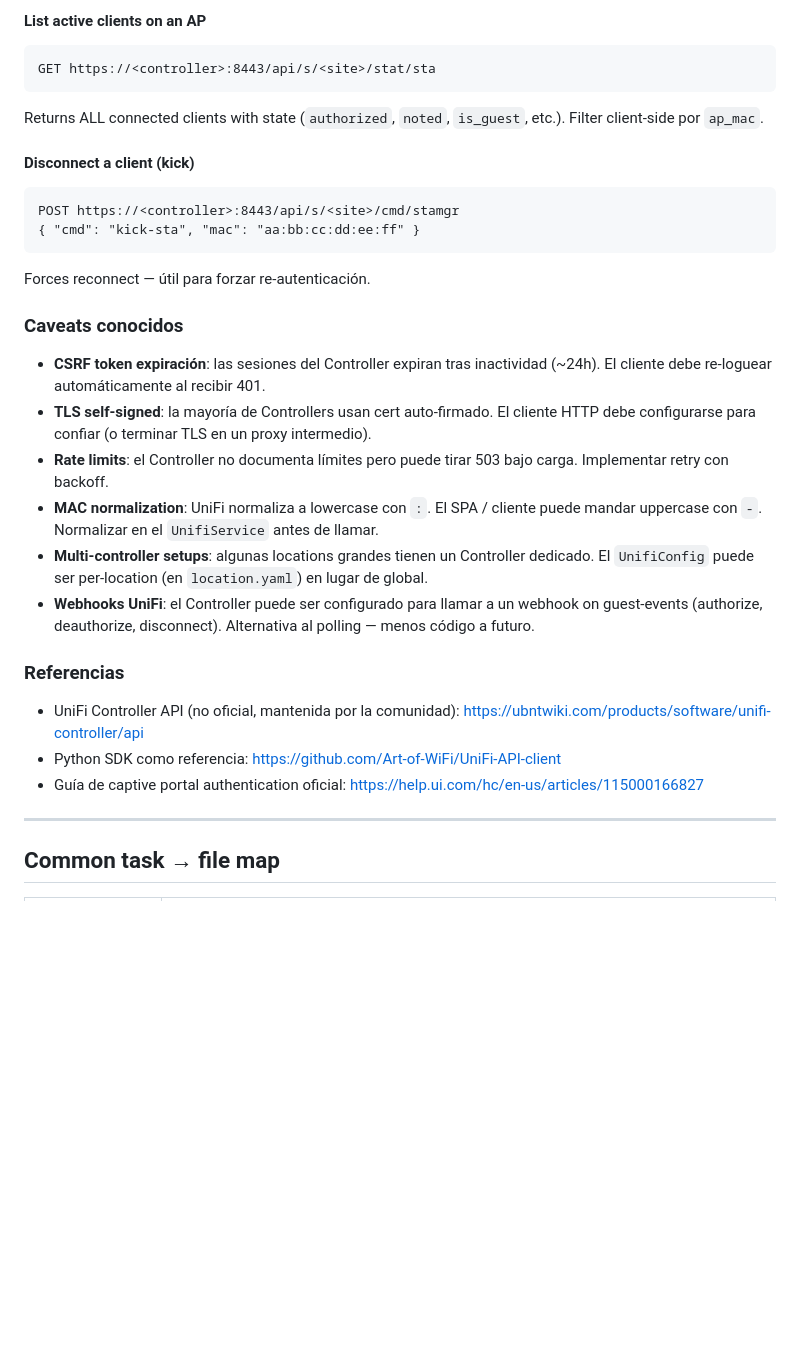
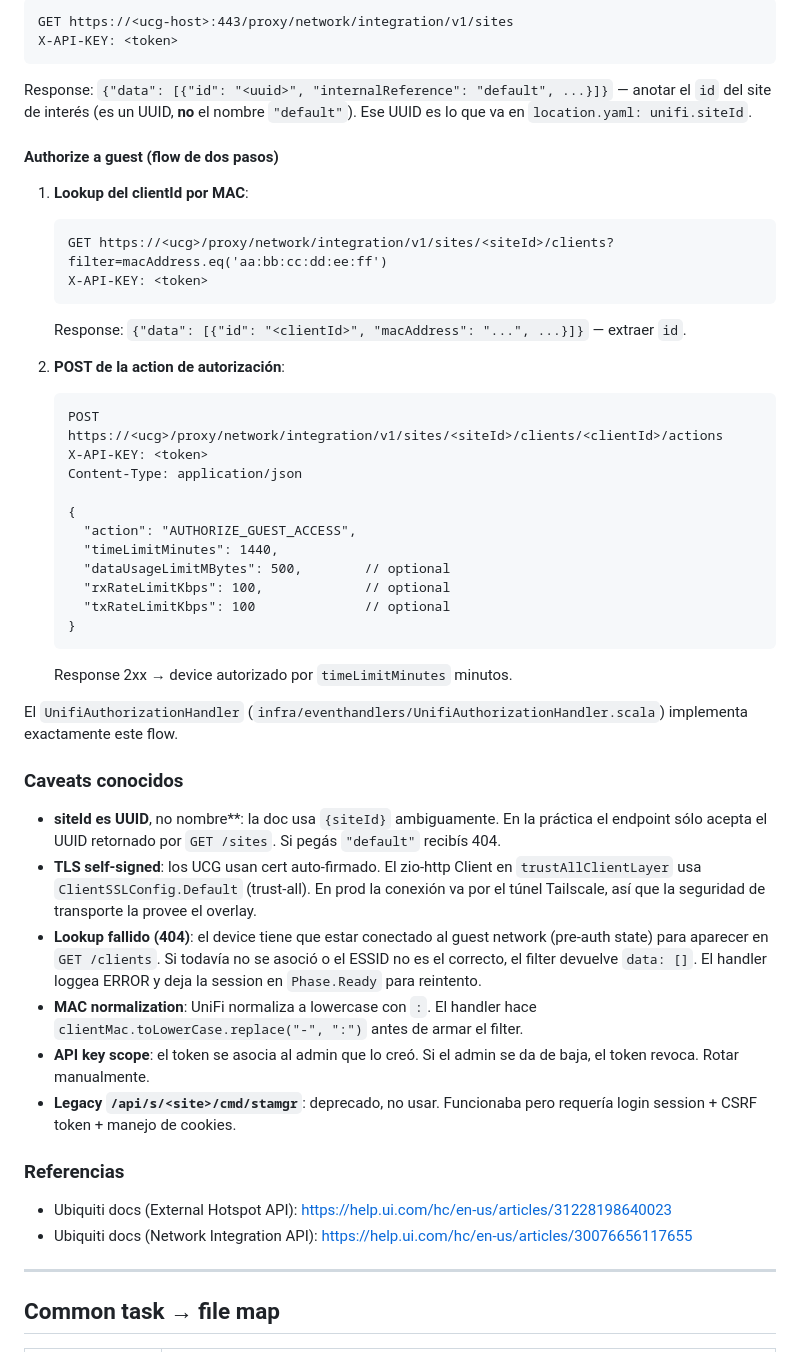
Before and after one commit to MichaelNelo/whitelabel-captal, a Markdown page: AGENTS.md, the part around one of its changes. Rendered like a GitHub page; blank space fills up the shorter version.

Commit message:
docs: Updates agent documentation

````diff
--- a/AGENTS.md
+++ b/AGENTS.md
@@ -328,34 +279,49 @@ Bueno para mostrar al usuario "llevás 23 minutos navegando" si quisiéramos.
-#### List active clients on an AP
-
-```http
-GET https://<controller>:8443/api/s/<site>/stat/sta
-```
-
-Returns ALL connected clients with state (`authorized`, `noted`, `is_guest`, etc.). Filter client-side por `ap_mac`.
-
-#### Disconnect a client (kick)
-
-```http
-POST https://<controller>:8443/api/s/<site>/cmd/stamgr
-{ "cmd": "kick-sta", "mac": "aa:bb:cc:dd:ee:ff" }
-```
-
-Forces reconnect — útil para forzar re-autenticación.
+GET https://<ucg-host>:443/proxy/network/integration/v1/sites
+X-API-KEY: <token>
+```
+
+Response: `{"data": [{"id": "<uuid>", "internalReference": "default", ...}]}` — anotar el `id` del site de interés (es un UUID, **no** el nombre `"default"`). Ese UUID es lo que va en `location.yaml: unifi.siteId`.
+
+#### Authorize a guest (flow de dos pasos)
+
+1. **Lookup del clientId por MAC**:
+   ```http
+   GET https://<ucg>/proxy/network/integration/v1/sites/<siteId>/clients?filter=macAddress.eq('aa:bb:cc:dd:ee:ff')
+   X-API-KEY: <token>
+   ```
+   Response: `{"data": [{"id": "<clientId>", "macAddress": "...", ...}]}` — extraer `id`.
+
+2. **POST de la action de autorización**:
+   ```http
+   POST https://<ucg>/proxy/network/integration/v1/sites/<siteId>/clients/<clientId>/actions
+   X-API-KEY: <token>
+   Content-Type: application/json
+
+   {
+     "action": "AUTHORIZE_GUEST_ACCESS",
+     "timeLimitMinutes": 1440,
+     "dataUsageLimitMBytes": 500,        // optional
+     "rxRateLimitKbps": 100,             // optional
+     "txRateLimitKbps": 100              // optional
+   }
+   ```
+   Response 2xx → device autorizado por `timeLimitMinutes` minutos.
+
+El `UnifiAuthorizationHandler` (`infra/eventhandlers/UnifiAuthorizationHandler.scala`) implementa exactamente este flow.
 
 ### Caveats conocidos
 
-- **CSRF token expiración**: las sesiones del Controller expiran tras inactividad (~24h). El cliente debe re-loguear automáticamente al recibir 401.
-- **TLS self-signed**: la mayoría de Controllers usan cert auto-firmado. El cliente HTTP debe configurarse para confiar (o terminar TLS en un proxy intermedio).
-- **Rate limits**: el Controller no documenta límites pero puede tirar 503 bajo carga. Implementar retry con backoff.
-- **MAC normalization**: UniFi normaliza a lowercase con `:`. El SPA / cliente puede mandar uppercase con `-`. Normalizar en el `UnifiService` antes de llamar.
-- **Multi-controller setups**: algunas locations grandes tienen un Controller dedicado. El `UnifiConfig` puede ser per-location (en `location.yaml`) en lugar de global.
-- **Webhooks UniFi**: el Controller puede ser configurado para llamar a un webhook on guest-events (authorize, deauthorize, disconnect). Alternativa al polling — menos código a futuro.
+- **siteId es UUID**, no nombre**: la doc usa `{siteId}` ambiguamente. En la práctica el endpoint sólo acepta el UUID retornado por `GET /sites`. Si pegás `"default"` recibís 404.
+- **TLS self-signed**: los UCG usan cert auto-firmado. El zio-http Client en `trustAllClientLayer` usa `ClientSSLConfig.Default` (trust-all). En prod la conexión va por el túnel Tailscale, así que la seguridad de transporte la provee el overlay.
+- **Lookup fallido (404)**: el device tiene que estar conectado al guest network (pre-auth state) para aparecer en `GET /clients`. Si todavía no se asoció o el ESSID no es el correcto, el filter devuelve `data: []`. El handler loggea ERROR y deja la session en `Phase.Ready` para reintento.
+- **MAC normalization**: UniFi normaliza a lowercase con `:`. El handler hace `clientMac.toLowerCase.replace("-", ":")` antes de armar el filter.
+- **API key scope**: el token se asocia al admin que lo creó. Si el admin se da de baja, el token revoca. Rotar manualmente.
+- **Legacy `/api/s/<site>/cmd/stamgr`**: deprecado, no usar. Funcionaba pero requería login session + CSRF token + manejo de cookies.
 
 ### Referencias
 
-- UniFi Controller API (no oficial, mantenida por la comunidad): https://ubntwiki.com/products/software/unifi-controller/api
-- Python SDK como referencia: https://github.com/Art-of-WiFi/UniFi-API-client
-- Guía de captive portal authentication oficial: https://help.ui.com/hc/en-us/articles/115000166827
+- Ubiquiti docs (External Hotspot API): https://help.ui.com/hc/en-us/articles/31228198640023
+- Ubiquiti docs (Network Integration API): https://help.ui.com/hc/en-us/articles/30076656117655
 
 ---
 
````
Also changed, not shown: other parts of AGENTS.md (+64 -80 lines), 2 other files.
